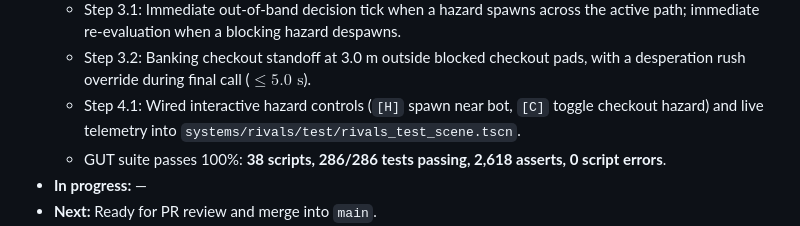
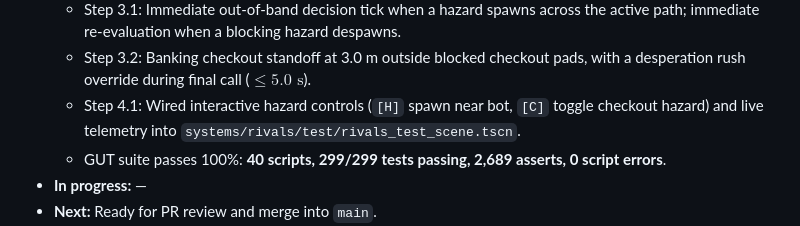
Before and after one commit to evanqjones/Comp440Project2, a Markdown page: docs/PROGRESS.md, the part around the change. Rendered like a GitHub page.

Commit message:
rivals: update PROGRESS and TODO for 03-hazard_detection

```diff
--- a/docs/PROGRESS.md
+++ b/docs/PROGRESS.md
@@ -143,7 +143,7 @@ _Updated 2026-09-23 by Rickey (Claude Code)_
   - Step 3.1: Immediate out-of-band decision tick when a hazard spawns across the active path; immediate re-evaluation when a blocking hazard despawns.
   - Step 3.2: Banking checkout standoff at 3.0 m outside blocked checkout pads, with a desperation rush override during final call ($\le 5.0\text{ s}$).
   - Step 4.1: Wired interactive hazard controls (`[H]` spawn near bot, `[C]` toggle checkout hazard) and live telemetry into `systems/rivals/test/rivals_test_scene.tscn`.
-  - GUT suite passes 100%: **38 scripts, 286/286 tests passing, 2,618 asserts, 0 script errors**.
+  - GUT suite passes 100%: **40 scripts, 299/299 tests passing, 2,689 asserts, 0 script errors**.
 - **In progress:** —
 - **Next:** Ready for PR review and merge into `main`.
 - **Needs from others:** —
```
Also changed, not shown: docs/TODO.md (+1 -1 lines).
